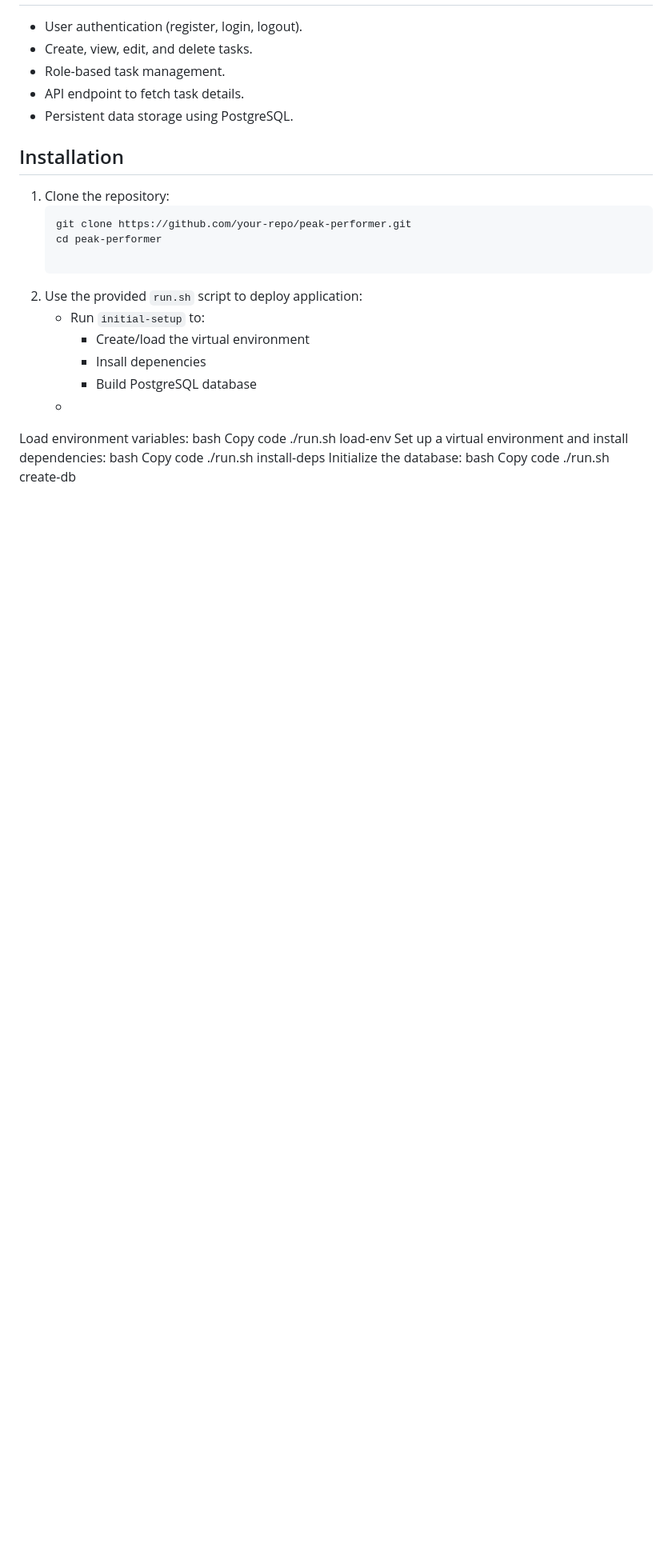
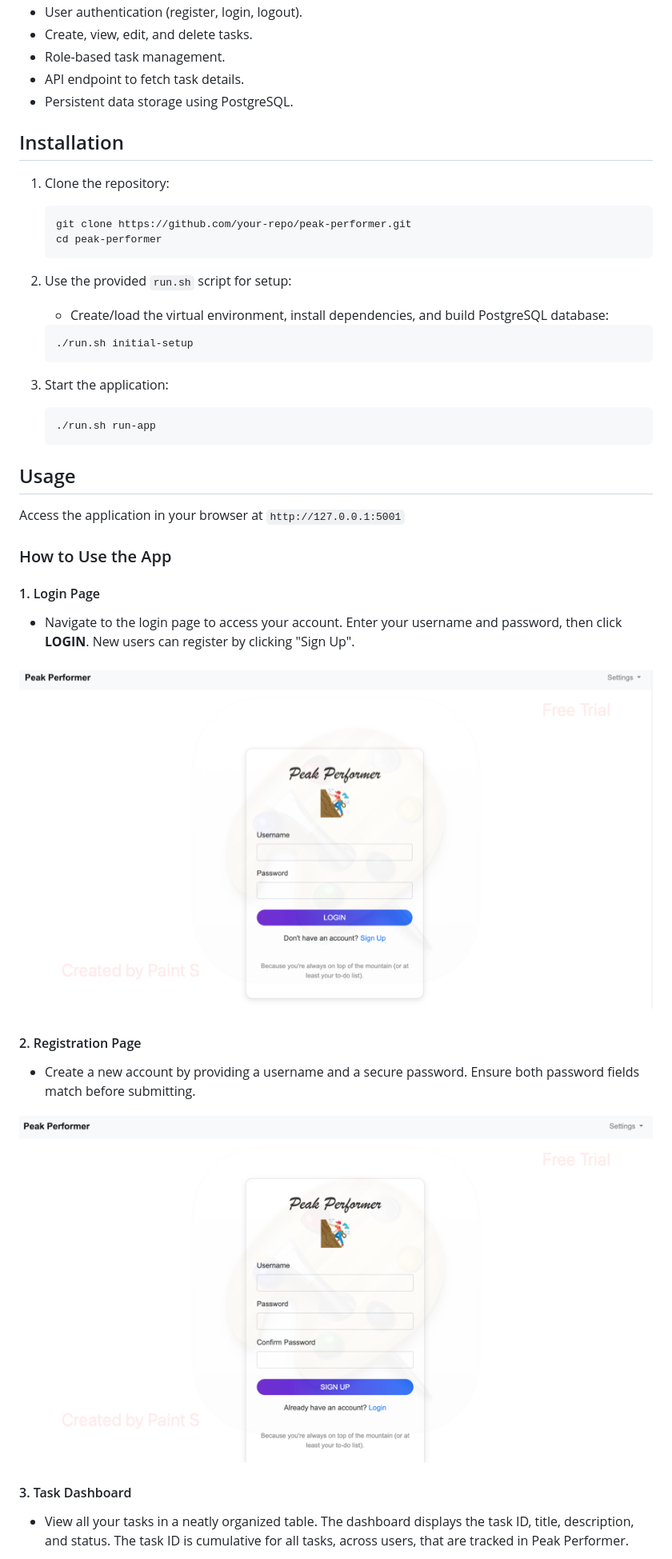
Before and after one commit to Morgan-Sell/todo-list-api, a Markdown page: README.md, the part around the change printed below. Shown: that part at 80% size. Rendered like a GitHub page; pictures changed too: static/img/login.png (added), static/img/registration.png (added); blank space fills up the shorter version.

Commit message:
expanded README and added images

````diff
--- a/README.md
+++ b/README.md
@@ -35,23 +35,39 @@ Peak Performer is a simple yet robust to-do list application designed to keep yo
    ```bash
    git clone https://github.com/your-repo/peak-performer.git
    cd peak-performer
+   ```
 
-2. Use the provided `run.sh` script to deploy application:
-   - Run `initial-setup` to:
-     - Create/load the virtual environment
-     - Insall depenencies
-     - Build PostgreSQL database
-   -
+2. Use the provided `run.sh` script for setup:
+   - Create/load the virtual environment, install dependencies, and build PostgreSQL database:
+    ```bash
+    ./run.sh initial-setup
+    ```
 
-Load environment variables:
-bash
-Copy code
-./run.sh load-env
-Set up a virtual environment and install dependencies:
-bash
-Copy code
-./run.sh install-deps
-Initialize the database:
-bash
-Copy code
-./run.sh create-db
+3. Start the application:
+    ```bash
+    ./run.sh run-app
+    ```
+
+## Usage
+
+Access the application in your browser at `http://127.0.0.1:5001`
+
+### How to Use the App
+
+#### 1. Login Page
+- Navigate to the login page to access your account. Enter your username and password, then click **LOGIN**. New users can register by clicking "Sign Up".
+
+<p align="center">
+    <img src="./static/img/login.png" alt="Login Page"/>
+</p>
+
+#### 2. Registration Page
+- Create a new account by providing a username and a secure password. Ensure both password fields match before submitting.
+
+<p align="center">
+    <img src="./static/img/registration.png" alt="Registration"/>
+</p>
+
+#### 3. Task Dashboard
+- View all your tasks in a neatly organized table. The dashboard displays the task ID, title, description, and status. The task ID is cumulative for all tasks, across users, that are tracked in Peak Performer.
+
````
Also changed, not shown: other parts of README.md (+48 -2 lines), static/img/add_task.png (added), static/img/delete_task.png (added), static/img/edit_task.png (added), static/img/view_tasks.png (added), 1 other file.
